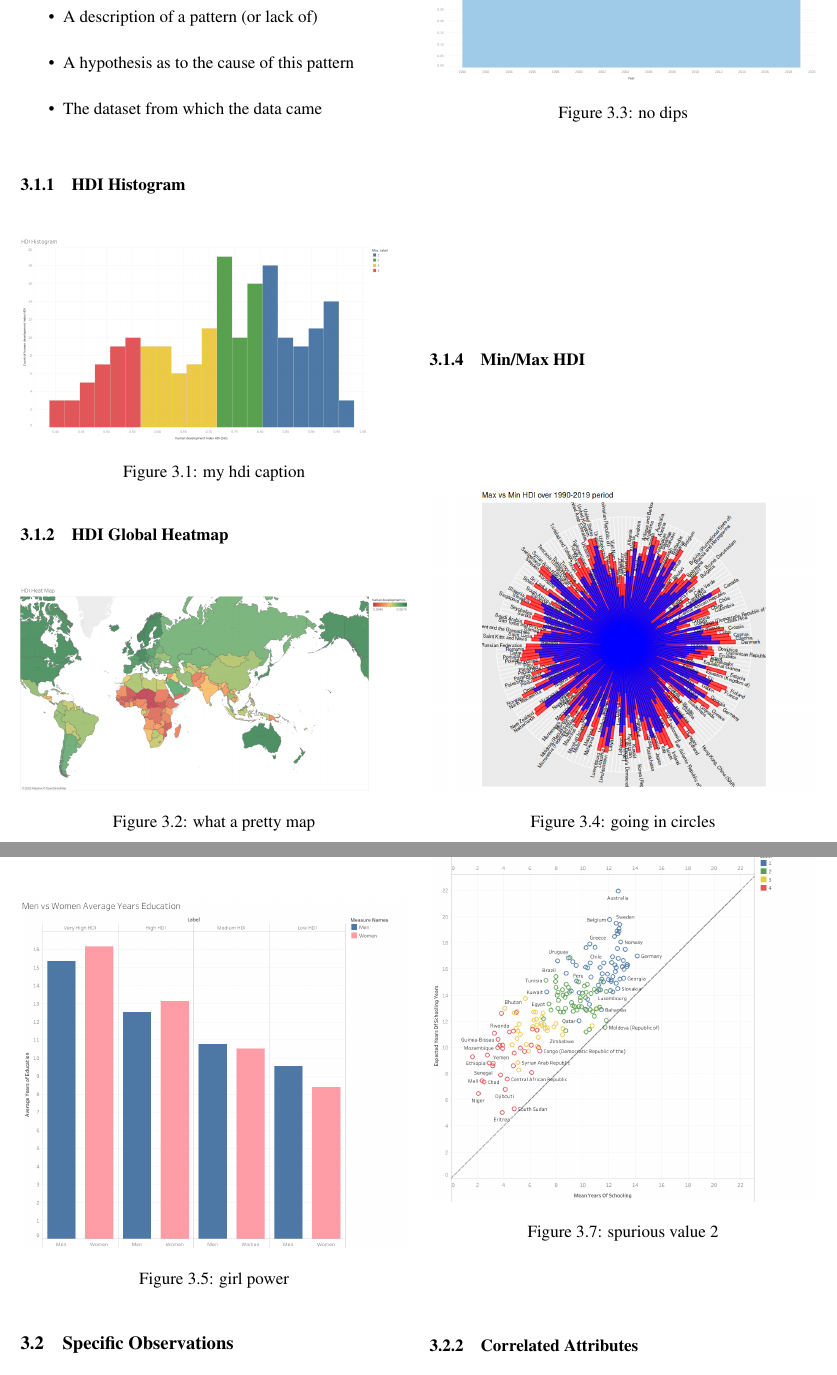
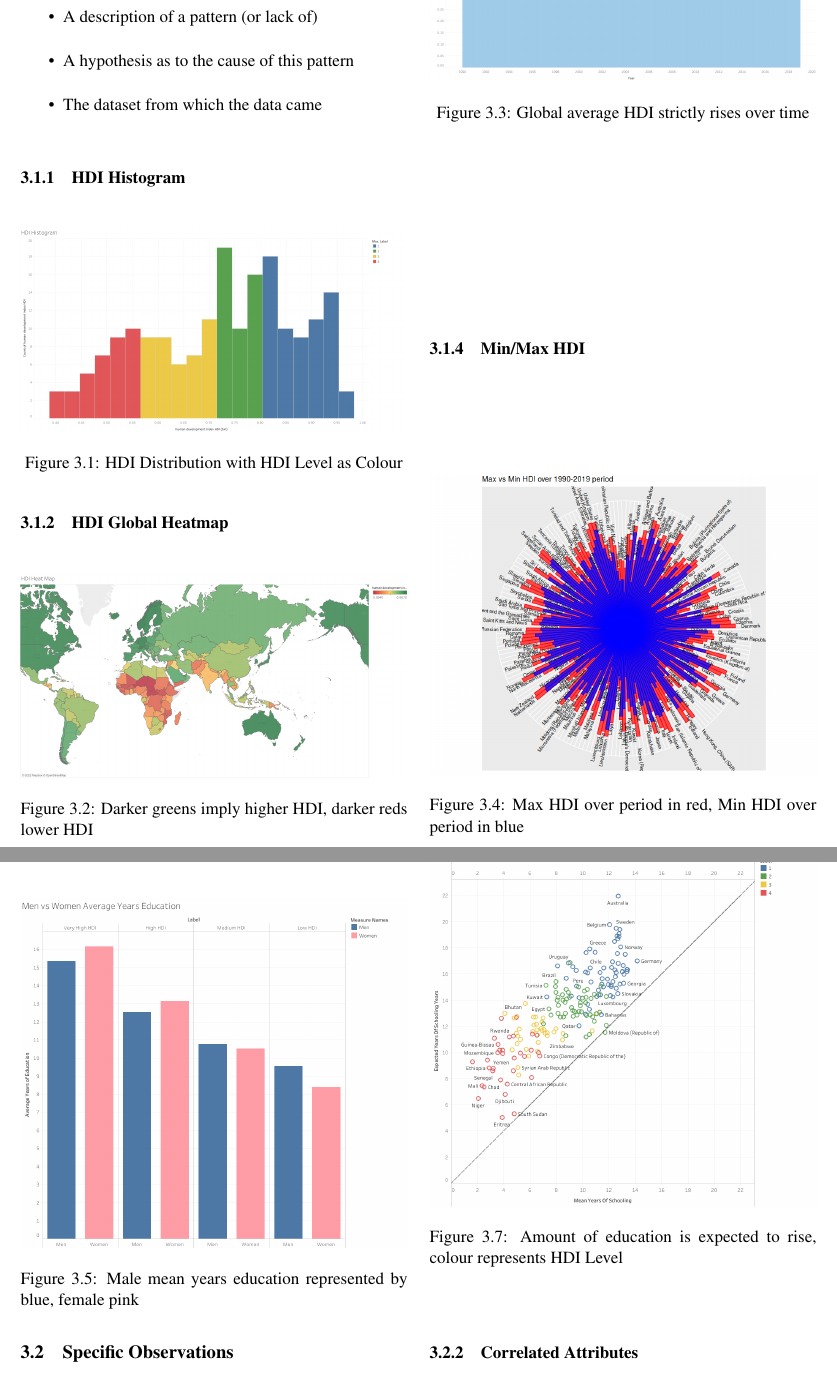
Before and after one commit to jackoc1/CS3205HumanDevelopmentReports, a LaTeX document (writeup/CS3205LabReport1.tex): two parts of pages 5 and 6 of 23, joined at a grey line, cut so that both start at the same text. Compiled offline with pdfLaTeX.

Commit message:
added task 1 image captions

```diff
--- a/writeup/CS3205LabReport1.tex
+++ b/writeup/CS3205LabReport1.tex
@@ -146,19 +146,19 @@ Each of the following visualisations will include:
 \end{itemize}
 
 \subsubsection{HDI Histogram}
-\onlinefig{hdi_histogram}{my hdi caption}{https://public.tableau.com/views/CS3205-HDI/Sheet6?:language=en-GB&:display_count=n&:origin=viz_share_link}
+\onlinefig{hdi_histogram}{HDI Distribution with HDI Level as Colour}{https://public.tableau.com/views/CS3205-HDI/Sheet6?:language=en-GB&:display_count=n&:origin=viz_share_link}
 
 \subsubsection{HDI Global Heatmap}
-\onlinefig{hdi_global_heatmap}{what a pretty map}{https://public.tableau.com/views/CS3205-HDI/Sheet3?:language=en-GB&:display_count=n&:origin=viz_share_link}
+\onlinefig{hdi_global_heatmap}{Darker greens imply higher HDI, darker reds lower HDI}{https://public.tableau.com/views/CS3205-HDI/Sheet3?:language=en-GB&:display_count=n&:origin=viz_share_link}
 
 \subsubsection{Average HDI Trend}
-\onlinefig{global_average_hdi_areachart}{no dips}{https://public.tableau.com/views/CS3205_hdi_csv/Sheet2?:language=en-GB&:display_count=n&:origin=viz_share_link}
+\onlinefig{global_average_hdi_areachart}{Global average HDI strictly rises over time}{https://public.tableau.com/views/CS3205_hdi_csv/Sheet2?:language=en-GB&:display_count=n&:origin=viz_share_link}
 
 \subsubsection{Min/Max HDI}
-\onlinefig{min_vs_max_hdi_radialplot}{going in circles}{https://user-images.githubusercontent.com/56483187/155840052-f17e03e9-c48b-4dfd-8096-2bd5f066dd91.png}
+\onlinefig{min_vs_max_hdi_radialplot}{Max HDI over period in red, Min HDI over period in blue}{https://user-images.githubusercontent.com/56483187/155840052-f17e03e9-c48b-4dfd-8096-2bd5f066dd91.png}
 
 \subsubsection{Male/Female Mean Years Education}
-\onlinefig{men_vs_women_mean_years_education_barchart}{girl power}{https://public.tableau.com/views/CS3205-HDI/Sheet2?:language=en-GB&:display_count=n&:origin=viz_share_link}
+\onlinefig{men_vs_women_mean_years_education_barchart}{Male mean years education represented by blue, female pink}{https://public.tableau.com/views/CS3205-HDI/Sheet2?:language=en-GB&:display_count=n&:origin=viz_share_link}
 
 
 \subsection{Specific Observations}
@@ -166,13 +166,13 @@ In the specific observations section of the assignment I have created visualisai
 
 \subsubsection{Spurious Values}
 \textbf{Expected Population Growth}
-\onlinefig{population_growth_ratio_boxplot}{sexy visual spurious values}{https://public.tableau.com/views/CS3205-HDI/Sheet11?:language=en-GB&:display_count=n&:origin=viz_share_link}
+\onlinefig{population_growth_ratio_boxplot}{Distribution of future to current population ratio by country, colour represents HDI Level}{https://public.tableau.com/views/CS3205-HDI/Sheet11?:language=en-GB&:display_count=n&:origin=viz_share_link}
 
 \begin{flushleft}
 \textbf{Mean vs Expected Years Schooling}
 \end{flushleft}
 \vspace{-2cm}
-\onlinefig{mean_vs_expected_years_schooling_scatterplot.png}{spurious value 2}{https://public.tableau.com/views/CS3205-HDI/Sheet7?:language=en-GB&:display_count=n&:origin=viz_share_link}
+\onlinefig{mean_vs_expected_years_schooling_scatterplot.png}{Amount of education is expected to rise, colour represents HDI Level}{https://public.tableau.com/views/CS3205-HDI/Sheet7?:language=en-GB&:display_count=n&:origin=viz_share_link}
 
 \subsubsection{Correlated Attributes}
 \begin{flushleft}
```
Also changed, not shown: writeup/CS3205LabReport1.tex (12 more changed lines), 3 other files.
